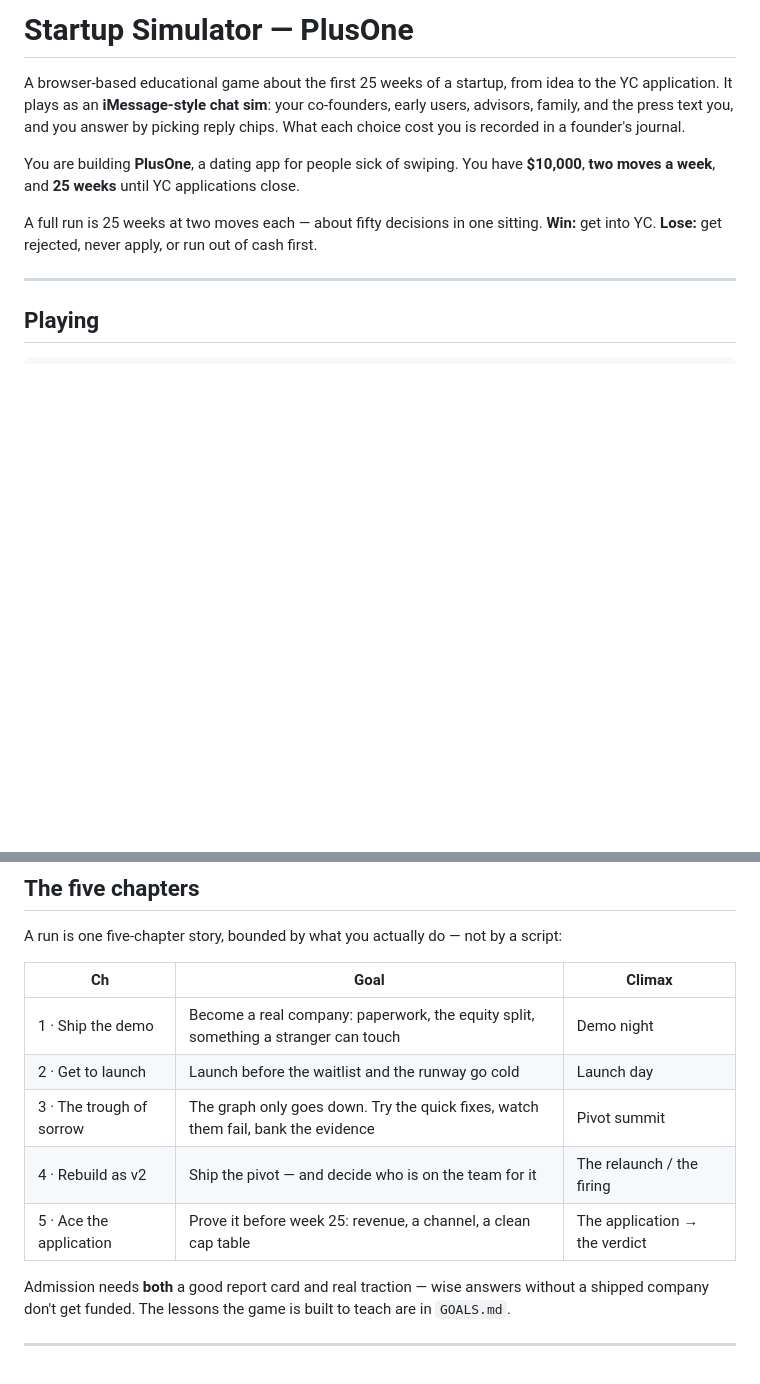
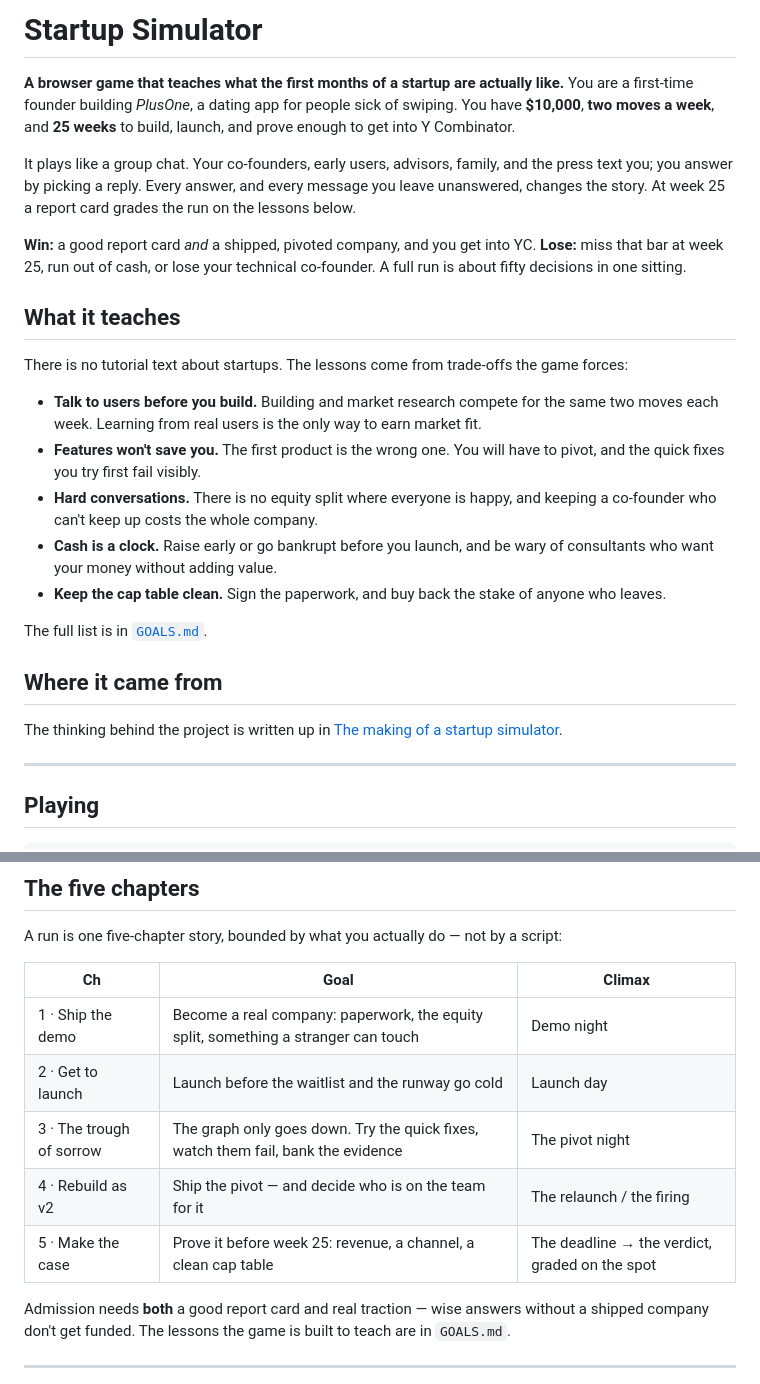
Before and after one commit to alain94040/startup_simulator, a Markdown page: readme.md, 2 parts joined by grey strips. Drawn GitHub-style; blank space fills up the shorter version.

Commit message:
README: add project summary, lessons, and origin link
Co-Authored-By: Claude Sonnet 5.5 <noreply@anthropic.com>
Claude-Session: https://claude.ai/code/session_012AMLxxPkqBx3JCWQfWn5km

```diff
--- a/readme.md
+++ b/readme.md
@@ -1,15 +1,38 @@
-# Startup Simulator — PlusOne
+# Startup Simulator
 
-A browser-based educational game about the first 25 weeks of a startup, from idea to the YC
-application. It plays as an **iMessage-style chat sim**: your co-founders, early users,
-advisors, family, and the press text you, and you answer by picking reply chips. What each
-choice cost you is recorded in a founder's journal.
+**A browser game that teaches what the first months of a startup are actually like.**
+You are a first-time founder building *PlusOne*, a dating app for people sick of swiping.
+You have **$10,000**, **two moves a week**, and **25 weeks** to build, launch, and prove
+enough to get into Y Combinator.
 
-You are building **PlusOne**, a dating app for people sick of swiping. You have **$10,000**,
-**two moves a week**, and **25 weeks** until YC applications close.
+It plays like a group chat. Your co-founders, early users, advisors, family, and the press
+text you; you answer by picking a reply. Every answer, and every message you leave unanswered,
+changes the story. At week 25 a report card grades the run on the lessons below.
 
-A full run is 25 weeks at two moves each — about fifty decisions in one sitting.
-**Win:** get into YC. **Lose:** get rejected, never apply, or run out of cash first.
+**Win:** a good report card *and* a shipped, pivoted company, and you get into YC.
+**Lose:** miss that bar at week 25, run out of cash, or lose your technical co-founder.
+A full run is about fifty decisions in one sitting.
+
+## What it teaches
+
+There is no tutorial text about startups. The lessons come from trade-offs the game forces:
+
+- **Talk to users before you build.** Building and market research compete for the same two
+  moves each week. Learning from real users is the only way to earn market fit.
+- **Features won't save you.** The first product is the wrong one. You will have to pivot,
+  and the quick fixes you try first fail visibly.
+- **Hard conversations.** There is no equity split where everyone is happy, and keeping a
+  co-founder who can't keep up costs the whole company.
+- **Cash is a clock.** Raise early or go bankrupt before you launch, and be wary of
+  consultants who want your money without adding value.
+- **Keep the cap table clean.** Sign the paperwork, and buy back the stake of anyone who leaves.
+
+The full list is in [`GOALS.md`](GOALS.md).
+
+## Where it came from
+
+The thinking behind the project is written up in
+[The making of a startup simulator](https://foundrs.com/the-making-of-a-startup-simulator.html).
 
 ---
 
@@ -57,9 +80,9 @@ A run is one five-chapter story, bounded by what you actually do — not by a sc
 |----|------|--------|
 | 1 · Ship the demo | Become a real company: paperwork, the equity split, something a stranger can touch | Demo night |
 | 2 · Get to launch | Launch before the waitlist and the runway go cold | Launch day |
-| 3 · The trough of sorrow | The graph only goes down. Try the quick fixes, watch them fail, bank the evidence | Pivot summit |
+| 3 · The trough of sorrow | The graph only goes down. Try the quick fixes, watch them fail, bank the evidence | The pivot night |
 | 4 · Rebuild as v2 | Ship the pivot — and decide who is on the team for it | The relaunch / the firing |
-| 5 · Ace the application | Prove it before week 25: revenue, a channel, a clean cap table | The application → the verdict |
+| 5 · Make the case | Prove it before week 25: revenue, a channel, a clean cap table | The deadline → the verdict, graded on the spot |
 
 Admission needs **both** a good report card and real traction — wise answers without a shipped
 company don't get funded. The lessons the game is built to teach are in `GOALS.md`.
```
